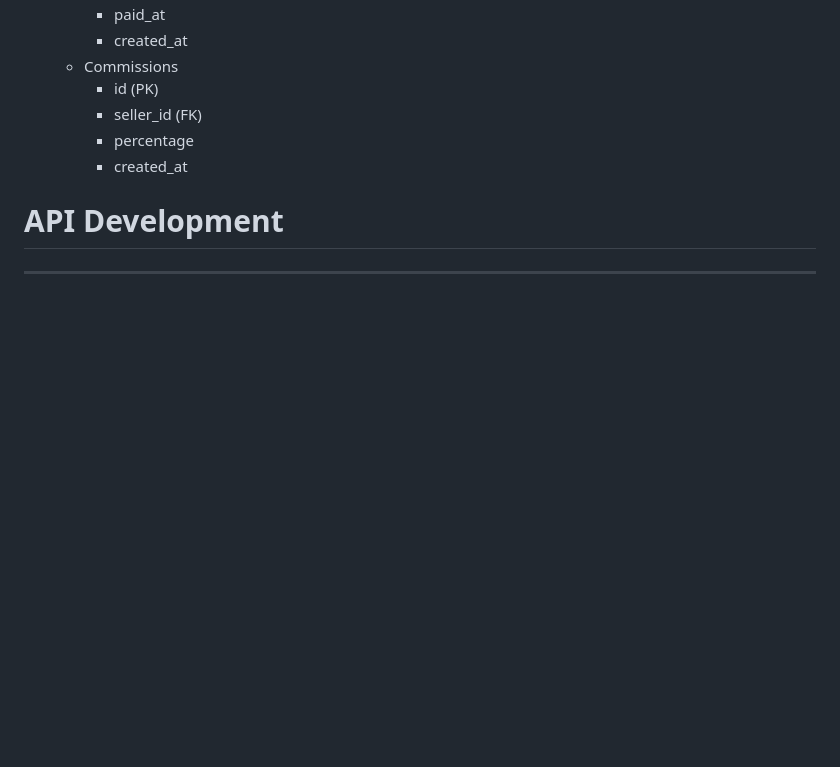
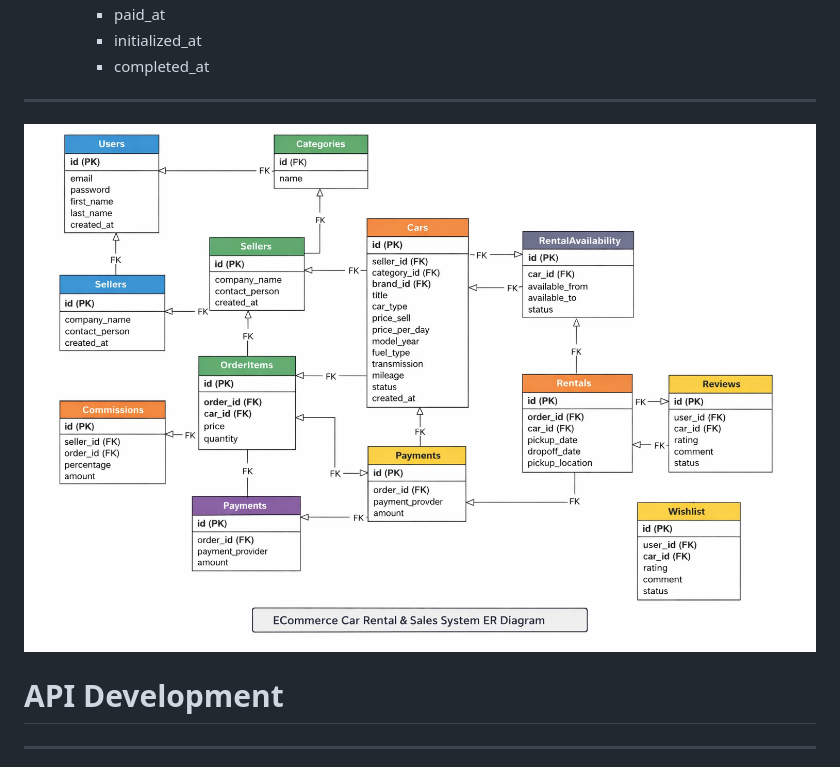
Before and after one commit to binikiya/CarRental_Ecommerce, a Markdown page: README.md, the part around the change printed below. Drawn GitHub-style; pictures changed too: ERD.png (added); blank space fills up the shorter version.

```diff
--- a/README.md
+++ b/README.md
@@ -265,10 +282,8 @@ This is multivendor ecommerce website. Customers can purchase web scripts in var
         - paid_at
-        - created_at
-    - Commissions
-        - id (PK)
-        - seller_id (FK)
-        - percentage
-        - created_at
+        - initialized_at
+        - completed_at
+--------------------------------------------
+![alt text](ERD.png)
 
 # API Development
 --------------------------------------------
```
Also changed, not shown: other parts of README.md (+62 -45 lines).
